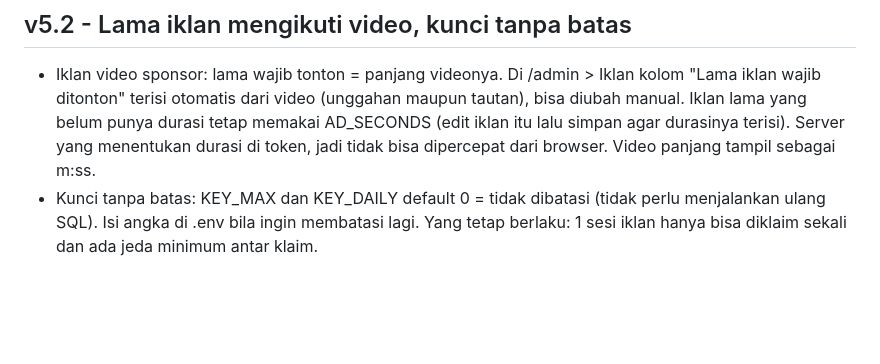
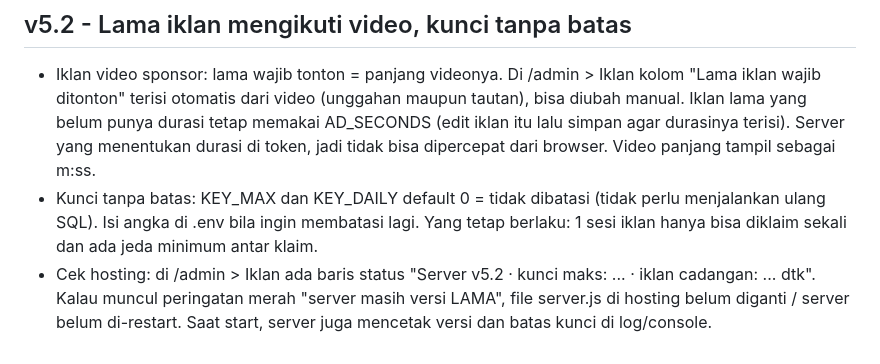
Before and after one commit to azhar83mhmmd-art/prem, a Markdown page: README.md, the part around the change. Rendered like a GitHub page; blank space fills up the shorter version.

```diff
--- a/README.md
+++ b/README.md
@@ -94,3 +94,4 @@ v4.5 - Balasan ulasan, like, room publik, kontrol admin per pengguna, perbaikan
 ## v5.2 - Lama iklan mengikuti video, kunci tanpa batas
 - Iklan video sponsor: lama wajib tonton = panjang videonya. Di /admin > Iklan kolom "Lama iklan wajib ditonton" terisi otomatis dari video (unggahan maupun tautan), bisa diubah manual. Iklan lama yang belum punya durasi tetap memakai AD_SECONDS (edit iklan itu lalu simpan agar durasinya terisi). Server yang menentukan durasi di token, jadi tidak bisa dipercepat dari browser. Video panjang tampil sebagai m:ss.
 - Kunci tanpa batas: KEY_MAX dan KEY_DAILY default 0 = tidak dibatasi (tidak perlu menjalankan ulang SQL). Isi angka di .env bila ingin membatasi lagi. Yang tetap berlaku: 1 sesi iklan hanya bisa diklaim sekali dan ada jeda minimum antar klaim.
+- Cek hosting: di /admin > Iklan ada baris status "Server v5.2 · kunci maks: ... · iklan cadangan: ... dtk". Kalau muncul peringatan merah "server masih versi LAMA", file server.js di hosting belum diganti / server belum di-restart. Saat start, server juga mencetak versi dan batas kunci di log/console.
```
